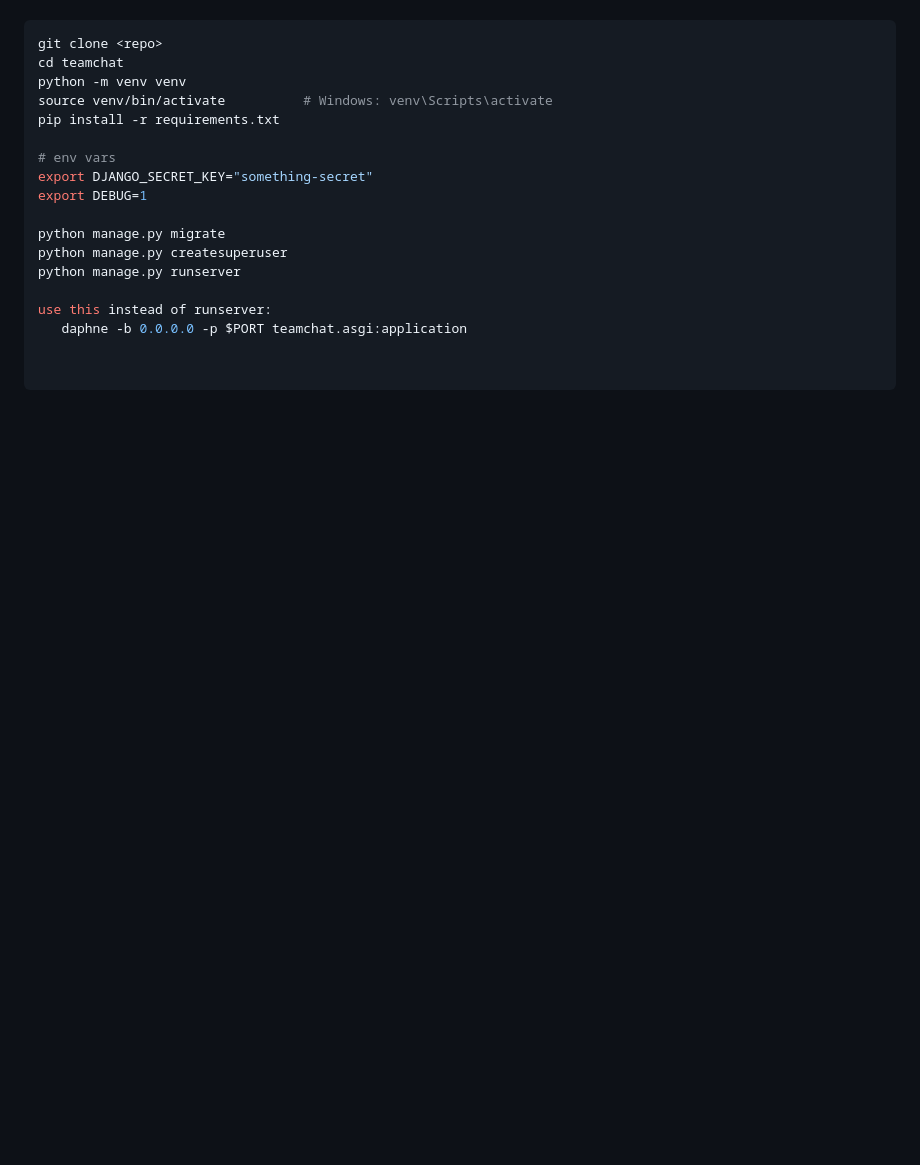
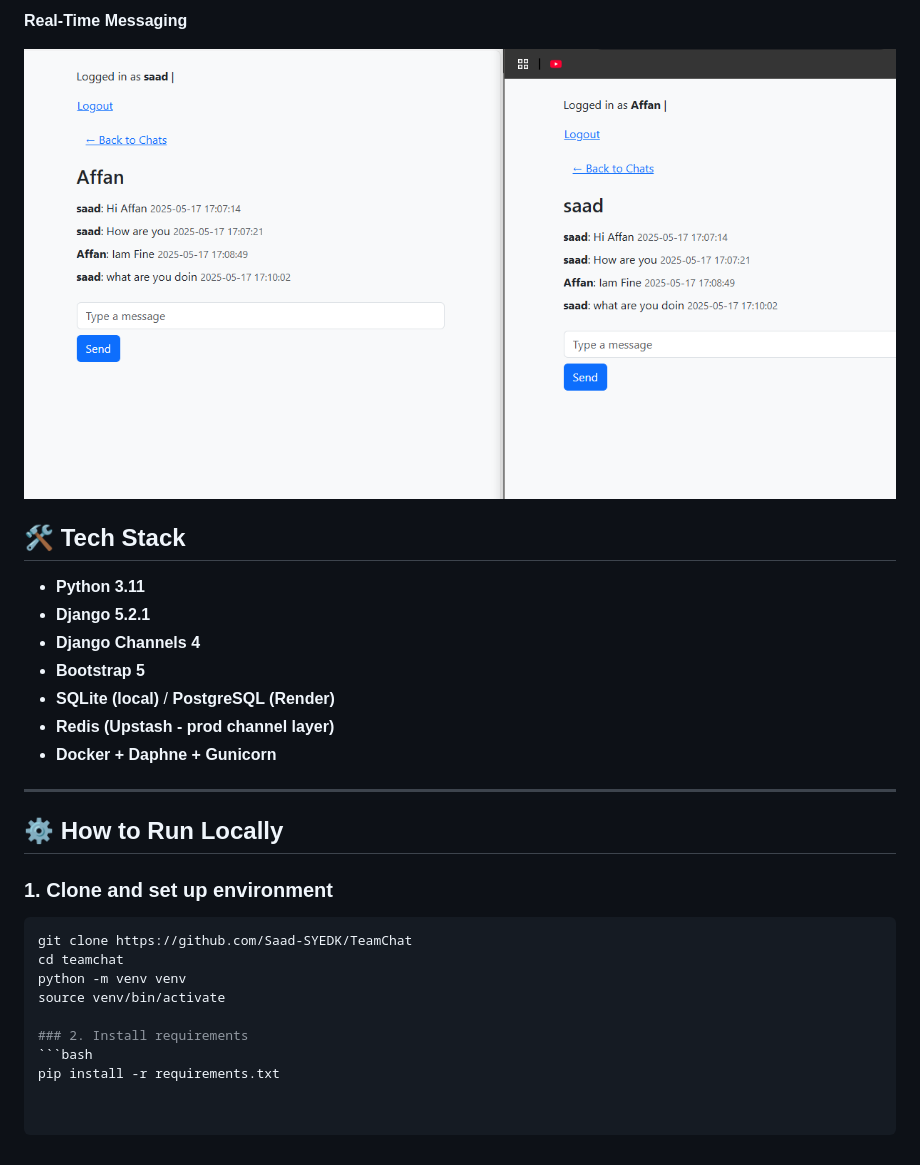
Before and after one commit to Saad-SYEDK/TeamChat, a Markdown page: readme.md, the part around the change printed below. GitHub-like rendering; pictures changed too: screenshots/realtime.PNG (added); blank space fills up the shorter version.

````diff
--- a/readme.md
+++ b/readme.md
@@ -24,17 +32,29 @@ A real‑time team chat application built for the recruitment assignment.
+**Real-Time Messaging**
+
+![Real-Time Chat](screenshots/realtime.PNG)
+
+
+## 🛠️ Tech Stack
+
+- **Python 3.11**
+- **Django 5.2.1**
+- **Django Channels 4**
+- **Bootstrap 5**
+- **SQLite (local)** / **PostgreSQL (Render)**
+- **Redis (Upstash - prod channel layer)**
+- **Docker + Daphne + Gunicorn**
+
+---
+
+## ⚙️ How to Run Locally
+
+### 1. Clone and set up environment
 ```bash
-git clone <repo>
+git clone https://github.com/Saad-SYEDK/TeamChat
 cd teamchat
 python -m venv venv
-source venv/bin/activate          # Windows: venv\Scripts\activate
+source venv/bin/activate
+
+### 2. Install requirements
+```bash
 pip install -r requirements.txt
-
-# env vars
-export DJANGO_SECRET_KEY="something‑secret"
-export DEBUG=1
-
-python manage.py migrate
-python manage.py createsuperuser
-python manage.py runserver
-
-use this instead of runserver:
-   daphne -b 0.0.0.0 -p $PORT teamchat.asgi:application
````
Also changed, not shown: other parts of readme.md (+26 -18 lines), screenshots/chat.PNG (added), screenshots/createChat.PNG (added), screenshots/home.PNG (added), screenshots/login.PNG (added), screenshots/signup.PNG (added), 1 other file.
